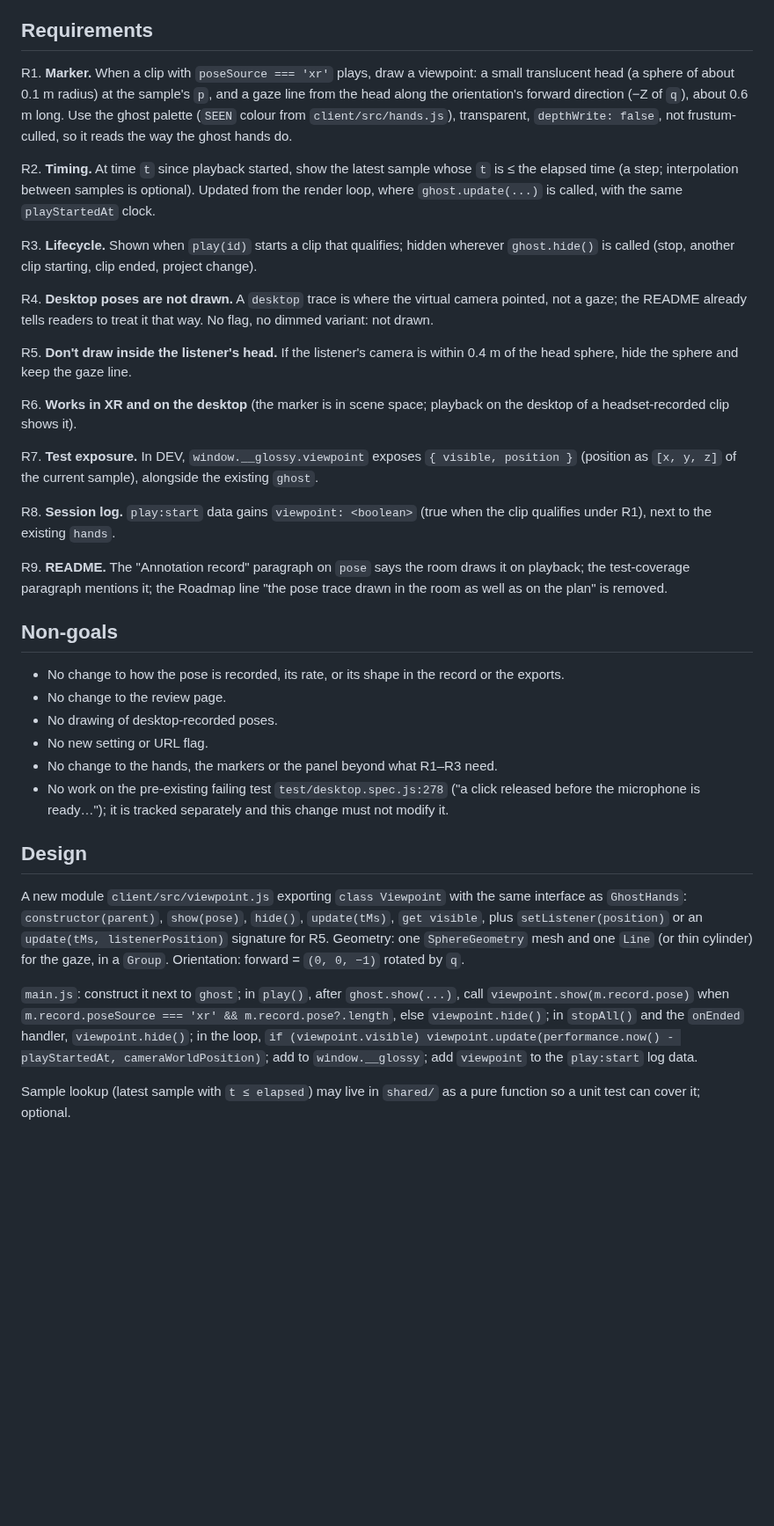
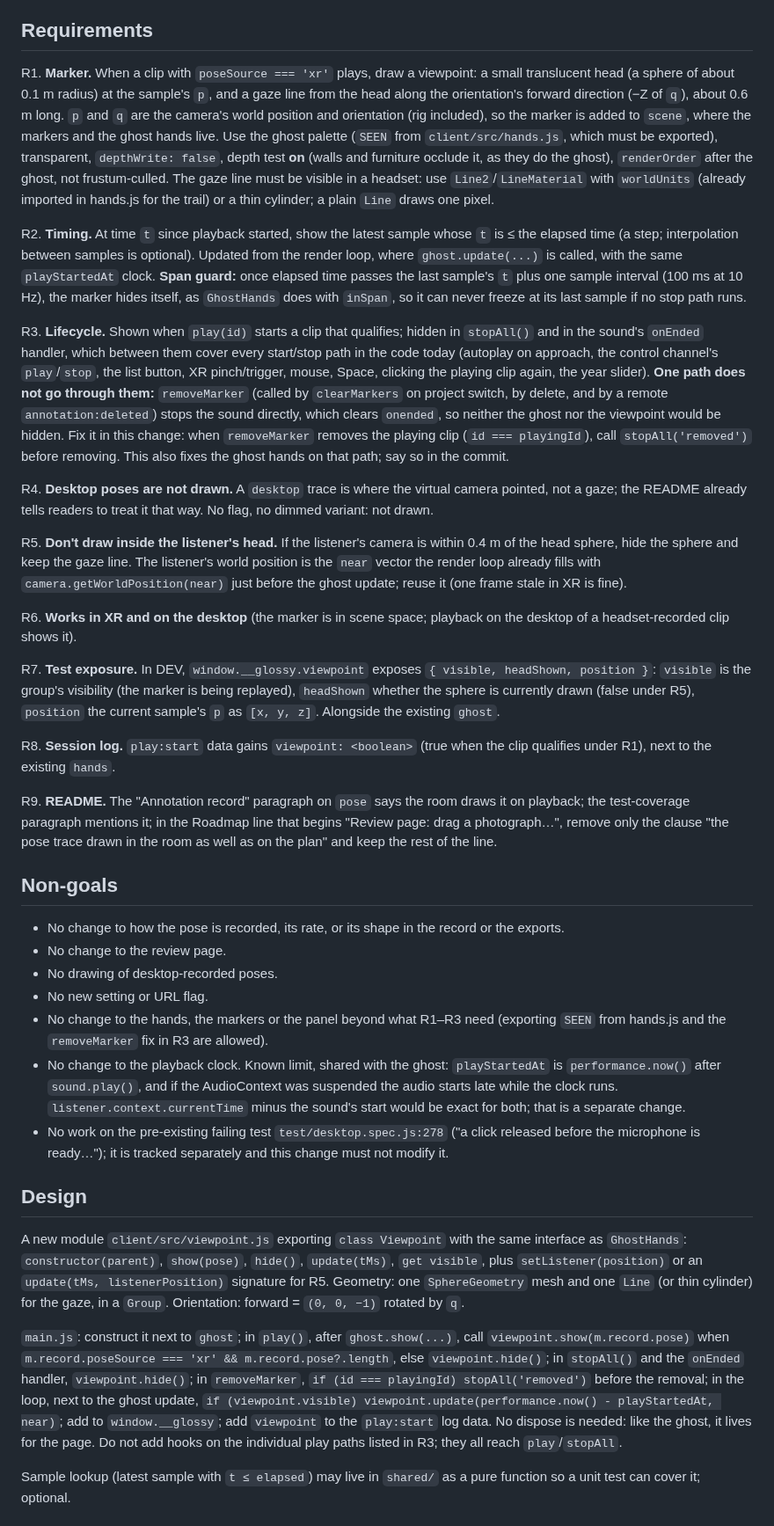
Before and after one commit to ainsleys/glossy-XR, a Markdown page: docs/prd/001-viewpoint-replay.md, the part around one of its changes. Shown at 88% size. Drawn GitHub-style; blank space fills up the shorter version.

```diff
--- a/docs/prd/001-viewpoint-replay.md
+++ b/docs/prd/001-viewpoint-replay.md
@@ -12,23 +12,23 @@ During playback in the room, show where the author stood and looked, moving in t
 
 ## Requirements
 
-R1. **Marker.** When a clip with `poseSource === 'xr'` plays, draw a viewpoint: a small translucent head (a sphere of about 0.1 m radius) at the sample's `p`, and a gaze line from the head along the orientation's forward direction (−Z of `q`), about 0.6 m long. Use the ghost palette (`SEEN` colour from `client/src/hands.js`), transparent, `depthWrite: false`, not frustum-culled, so it reads the way the ghost hands do.
+R1. **Marker.** When a clip with `poseSource === 'xr'` plays, draw a viewpoint: a small translucent head (a sphere of about 0.1 m radius) at the sample's `p`, and a gaze line from the head along the orientation's forward direction (−Z of `q`), about 0.6 m long. `p` and `q` are the camera's world position and orientation (rig included), so the marker is added to `scene`, where the markers and the ghost hands live. Use the ghost palette (`SEEN` from `client/src/hands.js`, which must be exported), transparent, `depthWrite: false`, depth test **on** (walls and furniture occlude it, as they do the ghost), `renderOrder` after the ghost, not frustum-culled. The gaze line must be visible in a headset: use `Line2`/`LineMaterial` with `worldUnits` (already imported in hands.js for the trail) or a thin cylinder; a plain `Line` draws one pixel.
 
-R2. **Timing.** At time `t` since playback started, show the latest sample whose `t` is ≤ the elapsed time (a step; interpolation between samples is optional). Updated from the render loop, where `ghost.update(...)` is called, with the same `playStartedAt` clock.
+R2. **Timing.** At time `t` since playback started, show the latest sample whose `t` is ≤ the elapsed time (a step; interpolation between samples is optional). Updated from the render loop, where `ghost.update(...)` is called, with the same `playStartedAt` clock. **Span guard:** once elapsed time passes the last sample's `t` plus one sample interval (100 ms at 10 Hz), the marker hides itself, as `GhostHands` does with `inSpan`, so it can never freeze at its last sample if no stop path runs.
 
-R3. **Lifecycle.** Shown when `play(id)` starts a clip that qualifies; hidden wherever `ghost.hide()` is called (stop, another clip starting, clip ended, project change).
+R3. **Lifecycle.** Shown when `play(id)` starts a clip that qualifies; hidden in `stopAll()` and in the sound's `onEnded` handler, which between them cover every start/stop path in the code today (autoplay on approach, the control channel's `play`/`stop`, the list button, XR pinch/trigger, mouse, Space, clicking the playing clip again, the year slider). **One path does not go through them:** `removeMarker` (called by `clearMarkers` on project switch, by delete, and by a remote `annotation:deleted`) stops the sound directly, which clears `onended`, so neither the ghost nor the viewpoint would be hidden. Fix it in this change: when `removeMarker` removes the playing clip (`id === playingId`), call `stopAll('removed')` before removing. This also fixes the ghost hands on that path; say so in the commit.
 
 R4. **Desktop poses are not drawn.** A `desktop` trace is where the virtual camera pointed, not a gaze; the README already tells readers to treat it that way. No flag, no dimmed variant: not drawn.
 
-R5. **Don't draw inside the listener's head.** If the listener's camera is within 0.4 m of the head sphere, hide the sphere and keep the gaze line.
+R5. **Don't draw inside the listener's head.** If the listener's camera is within 0.4 m of the head sphere, hide the sphere and keep the gaze line. The listener's world position is the `near` vector the render loop already fills with `camera.getWorldPosition(near)` just before the ghost update; reuse it (one frame stale in XR is fine).
 
 R6. **Works in XR and on the desktop** (the marker is in scene space; playback on the desktop of a headset-recorded clip shows it).
 
-R7. **Test exposure.** In DEV, `window.__glossy.viewpoint` exposes `{ visible, position }` (position as `[x, y, z]` of the current sample), alongside the existing `ghost`.
+R7. **Test exposure.** In DEV, `window.__glossy.viewpoint` exposes `{ visible, headShown, position }`: `visible` is the group's visibility (the marker is being replayed), `headShown` whether the sphere is currently drawn (false under R5), `position` the current sample's `p` as `[x, y, z]`. Alongside the existing `ghost`.
 
 R8. **Session log.** `play:start` data gains `viewpoint: <boolean>` (true when the clip qualifies under R1), next to the existing `hands`.
 
-R9. **README.** The "Annotation record" paragraph on `pose` says the room draws it on playback; the test-coverage paragraph mentions it; the Roadmap line "the pose trace drawn in the room as well as on the plan" is removed.
+R9. **README.** The "Annotation record" paragraph on `pose` says the room draws it on playback; the test-coverage paragraph mentions it; in the Roadmap line that begins "Review page: drag a photograph…", remove only the clause "the pose trace drawn in the room as well as on the plan" and keep the rest of the line.
 
 ## Non-goals
 
@@ -36,14 +36,15 @@ R9. **README.** The "Annotation record" paragraph on `pose` says the room draws
 - No change to the review page.
 - No drawing of desktop-recorded poses.
 - No new setting or URL flag.
-- No change to the hands, the markers or the panel beyond what R1–R3 need.
+- No change to the hands, the markers or the panel beyond what R1–R3 need (exporting `SEEN` from hands.js and the `removeMarker` fix in R3 are allowed).
+- No change to the playback clock. Known limit, shared with the ghost: `playStartedAt` is `performance.now()` after `sound.play()`, and if the AudioContext was suspended the audio starts late while the clock runs. `listener.context.currentTime` minus the sound's start would be exact for both; that is a separate change.
 - No work on the pre-existing failing test `test/desktop.spec.js:278` ("a click released before the microphone is ready…"); it is tracked separately and this change must not modify it.
 
 ## Design
 
 A new module `client/src/viewpoint.js` exporting `class Viewpoint` with the same interface as `GhostHands`: `constructor(parent)`, `show(pose)`, `hide()`, `update(tMs)`, `get visible`, plus `setListener(position)` or an `update(tMs, listenerPosition)` signature for R5. Geometry: one `SphereGeometry` mesh and one `Line` (or thin cylinder) for the gaze, in a `Group`. Orientation: forward = `(0, 0, −1)` rotated by `q`.
 
-`main.js`: construct it next to `ghost`; in `play()`, after `ghost.show(...)`, call `viewpoint.show(m.record.pose)` when `m.record.poseSource === 'xr' && m.record.pose?.length`, else `viewpoint.hide()`; in `stopAll()` and the `onEnded` handler, `viewpoint.hide()`; in the loop, `if (viewpoint.visible) viewpoint.update(performance.now() - playStartedAt, cameraWorldPosition)`; add to `window.__glossy`; add `viewpoint` to the `play:start` log data.
+`main.js`: construct it next to `ghost`; in `play()`, after `ghost.show(...)`, call `viewpoint.show(m.record.pose)` when `m.record.poseSource === 'xr' && m.record.pose?.length`, else `viewpoint.hide()`; in `stopAll()` and the `onEnded` handler, `viewpoint.hide()`; in `removeMarker`, `if (id === playingId) stopAll('removed')` before the removal; in the loop, next to the ghost update, `if (viewpoint.visible) viewpoint.update(performance.now() - playStartedAt, near)`; add to `window.__glossy`; add `viewpoint` to the `play:start` log data. No dispose is needed: like the ghost, it lives for the page. Do not add hooks on the individual play paths listed in R3; they all reach `play`/`stopAll`.
 
 Sample lookup (latest sample with `t ≤ elapsed`) may live in `shared/` as a pure function so a unit test can cover it; optional.
 
```
Also changed, not shown: other parts of docs/prd/001-viewpoint-replay.md (+15 -6 lines).
